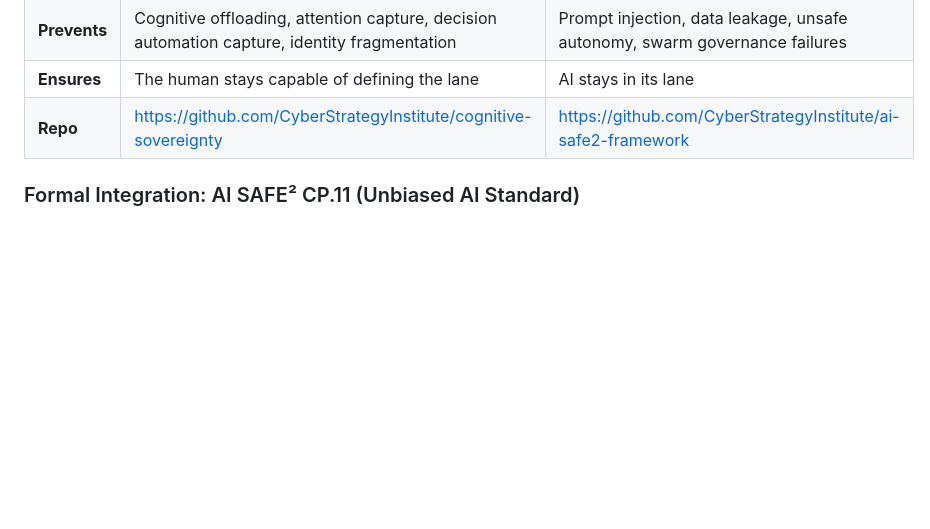
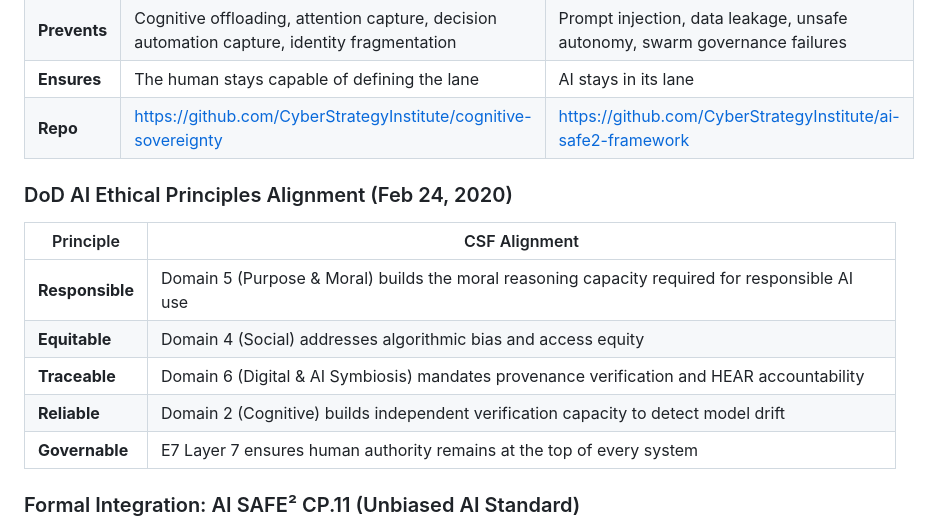
Before and after one commit to CyberStrategyInstitute/cognitive-sovereignty, a Markdown page: README.md, the part around the change. Rendered like a GitHub page; blank space fills up the shorter version.

Commit message:
Update README.md
added the  DoD AI Ethical Principles Alignment (Feb 24, 2020)

```diff
--- a/README.md
+++ b/README.md
@@ -283,6 +283,16 @@ An AI infrastructure with prompt injection vulnerabilities, misconfigured agent
 | **Ensures** | The human stays capable of defining the lane | AI stays in its lane |
 | **Repo** | [https://github.com/CyberStrategyInstitute/cognitive-sovereignty](https://github.com/CyberStrategyInstitute/cognitive-sovereignty) | [https://github.com/CyberStrategyInstitute/ai-safe2-framework](https://github.com/CyberStrategyInstitute/ai-safe2-framework) |
 
+### DoD AI Ethical Principles Alignment (Feb 24, 2020)
+
+| Principle | CSF Alignment |
+| --- | --- |
+| **Responsible** | Domain 5 (Purpose & Moral) builds the moral reasoning capacity required for responsible AI use |
+| **Equitable** | Domain 4 (Social) addresses algorithmic bias and access equity |
+| **Traceable** | Domain 6 (Digital & AI Symbiosis) mandates provenance verification and HEAR accountability |
+| **Reliable** | Domain 2 (Cognitive) builds independent verification capacity to detect model drift |
+| **Governable** | E7 Layer 7 ensures human authority remains at the top of every system |
+
 ### Formal Integration: AI SAFE² CP.11 (Unbiased AI Standard)
 
 The CSF-AI SAFE² relationship is no longer only conceptual. CSF's human-layer controls are formally integrated into **AI SAFE² CP.11, the Unbiased AI Standard (UAS)**, as controls **UAS-H1 through UAS-H8**, sourced directly from CSF Domains 1 through 6. CP.11 provides the procurement-facing compliance host for CSF's controls in federal AI deployments, including draft GSAR clause 552.239-7001 (Notice-MVAC-2026-01), where the human-layer dimension of "Unbiased AI" is otherwise unaddressed.
```
